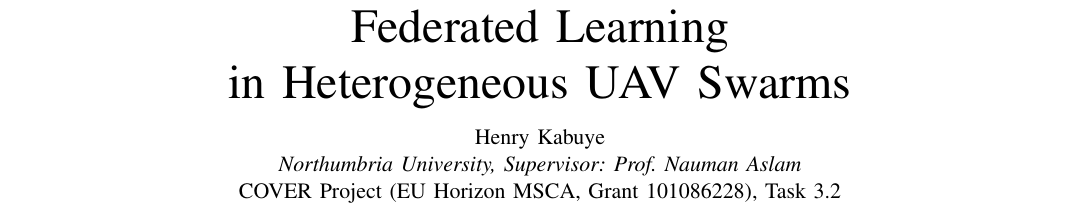
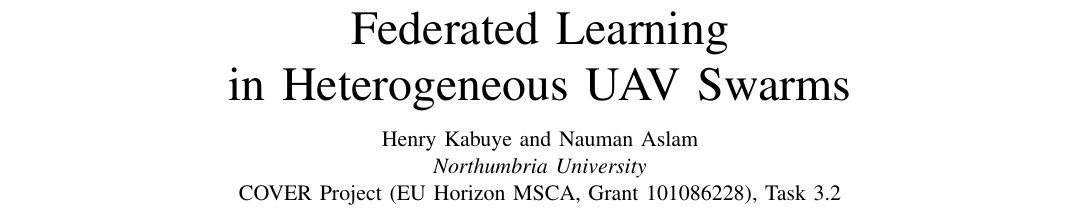
Before and after one commit to Henrinnes/cover-task3-fl-dp-uav, a LaTeX paper (report/tvt_paper.tex): part of page 1 of 6, cut so that both start at the same text. Compiled offline with pdfLaTeX.

Commit message:
Add Nauman Aslam as second author on the TVT paper

```diff
--- a/report/tvt_paper.tex
+++ b/report/tvt_paper.tex
@@ -21,8 +21,8 @@
 \title{Per-Client Adaptive Differential Privacy for Federated Learning\\
 in Heterogeneous UAV Swarms}
 
-\author{Henry~Kabuye\\
-\textit{Northumbria University, Supervisor: Prof. Nauman Aslam}\\
+\author{Henry~Kabuye~and~Nauman~Aslam\\
+\textit{Northumbria University}\\
 COVER Project (EU Horizon MSCA, Grant 101086228), Task 3.2}
 
 \markboth{IEEE Transactions on Vehicular Technology}{}
```
Also changed, not shown: report/tvt_paper.pdf.
